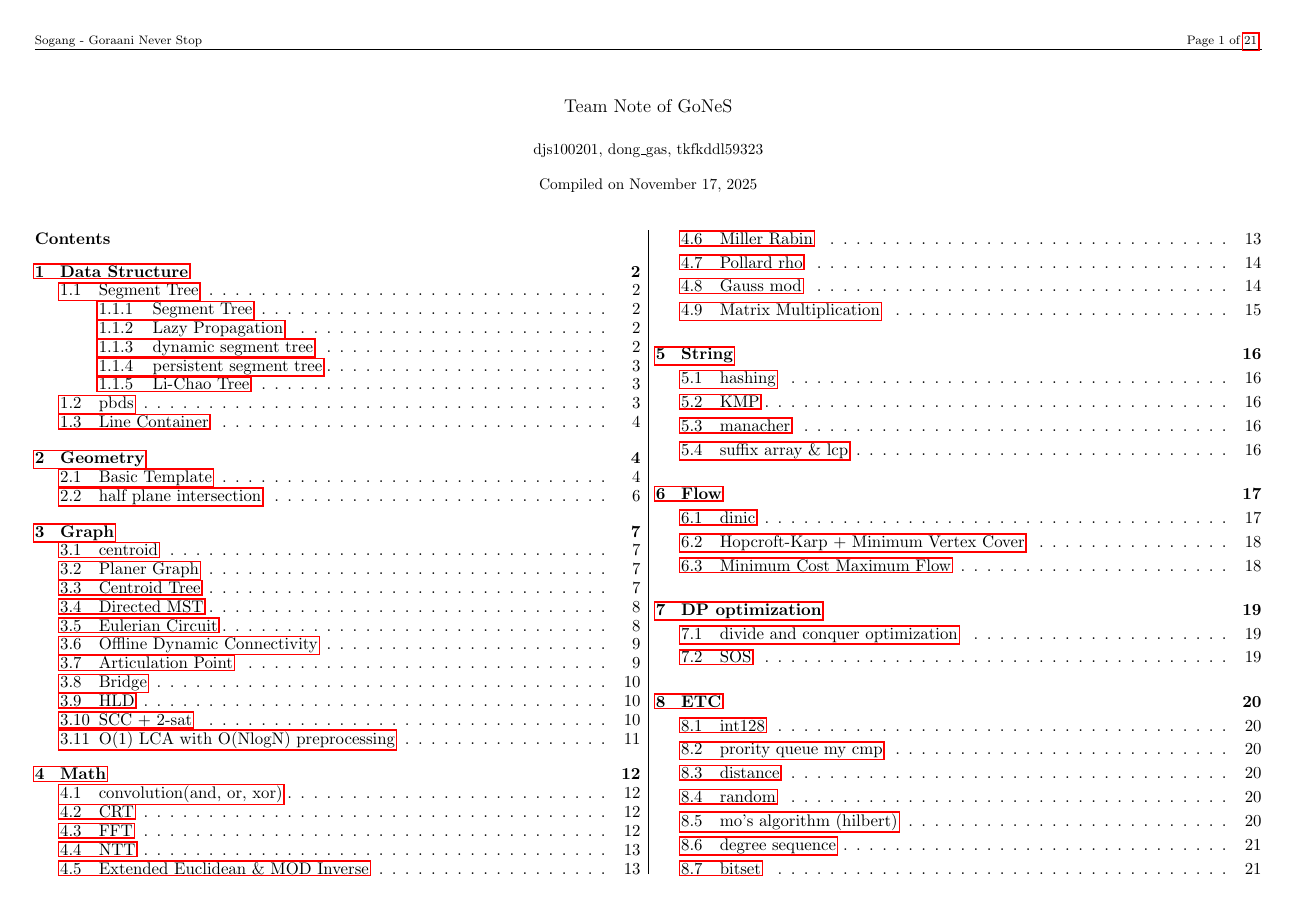
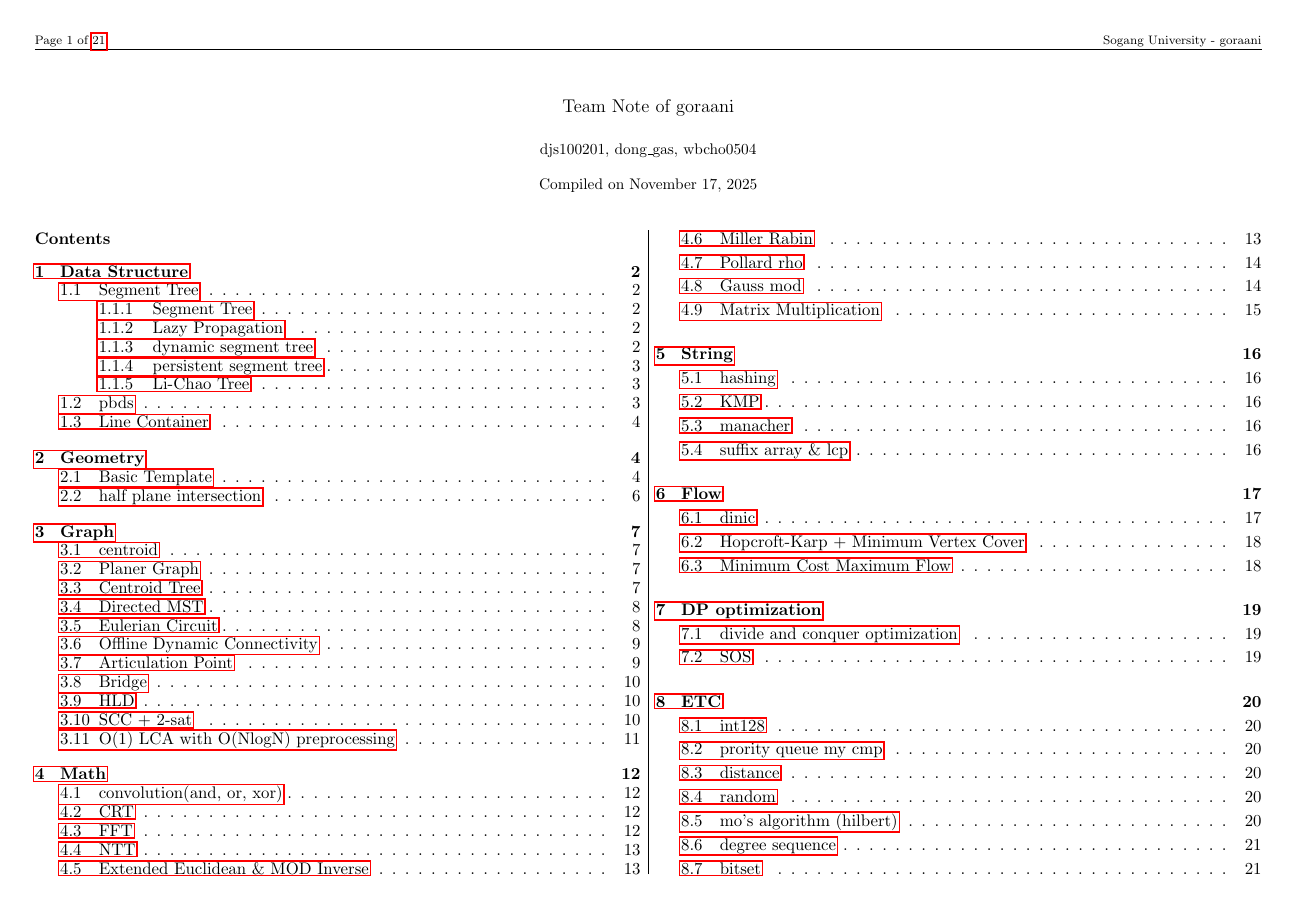
Before and after one commit to dong-gas/goraani-Teamnote, a LaTeX document (teamnote.tex): page 1 of 21. Compiled offline with pdfLaTeX.

Commit message:
Update header and title information in teamnote.tex

```diff
--- a/teamnote.tex
+++ b/teamnote.tex
@@ -24,8 +24,8 @@
 \usepackage{fancyhdr}
 \usepackage{lastpage}
 \pagestyle{fancy}
-\lhead{Sogang - Goraani Never Stop}
-\rhead{Page \thepage  \ of \pageref{LastPage} }
+\lhead{Page \thepage  \ of \pageref{LastPage} }
+\rhead{Sogang University - goraani}
 \fancyfoot{}
 
 \headsep 0.2cm
@@ -33,8 +33,8 @@
 \setminted{breaklines=true, tabsize=2, breaksymbolleft=}
 \usemintedstyle{perldoc}
 
-\title{Team Note of GoNeS}
-\author{djs100201, dong\_gas, tkfkddl59323}
+\title{Team Note of goraani}
+\author{djs100201, dong\_gas, wbcho0504}
 \date{Compiled on \today}
 
 \newcommand{\revised}{Should be \textcolor{red}{\textbf{revised}}.}
```
